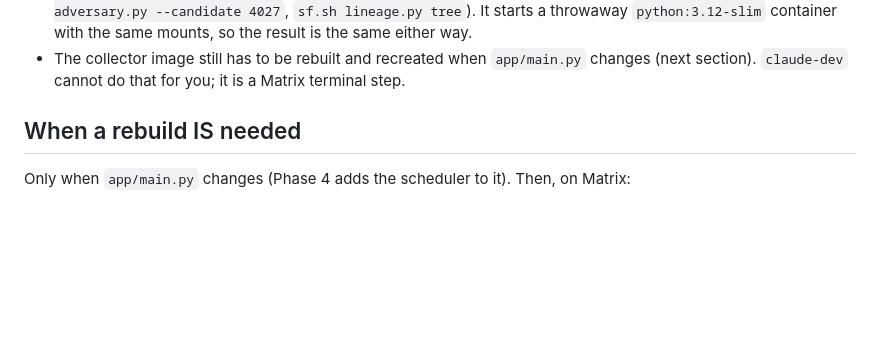
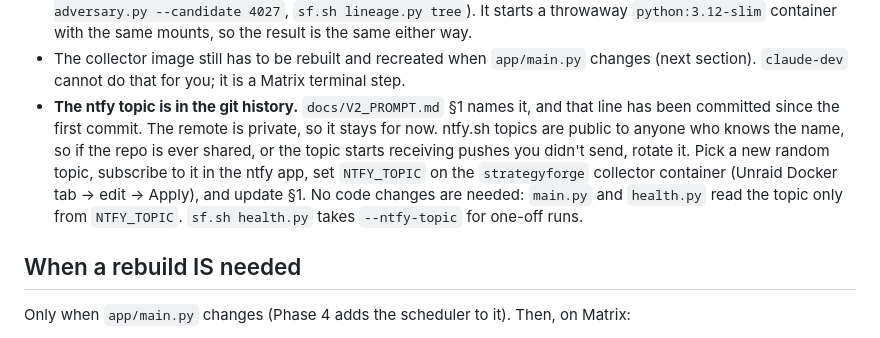
Before and after one commit to davydoolittle/strategyforge, a Markdown page: docs/V2_INSTALL.md, the part around the change. Rendered like a GitHub page; blank space fills up the shorter version.

Commit message:
docs: note ntfy topic is in history; rotate via NTFY_TOPIC
Co-Authored-By: Claude Opus 5.5 <noreply@anthropic.com>

```diff
--- a/docs/V2_INSTALL.md
+++ b/docs/V2_INSTALL.md
@@ -128,6 +128,7 @@ What this changes:
 - **They must still be polite to the collector.** The `strategyforge` container writes to the same file every hour, and SQLite has one writer at a time. Any job that writes thousands of rows commits in batches and holds the write lock briefly: compute first, then write; never keep a transaction open across a backtest. Rule §10.9 in `docs/V2_PROMPT.md` has the details.
 - **`sf.sh` is still valid** for one-off runs from a Matrix terminal without opening a Claude session (`sf.sh adversary.py --candidate 4027`, `sf.sh lineage.py tree`). It starts a throwaway `python:3.12-slim` container with the same mounts, so the result is the same either way.
 - The collector image still has to be rebuilt and recreated when `app/main.py` changes (next section). `claude-dev` cannot do that for you; it is a Matrix terminal step.
+- **The ntfy topic is in the git history.** `docs/V2_PROMPT.md` §1 names it, and that line has been committed since the first commit. The remote is private, so it stays for now. ntfy.sh topics are public to anyone who knows the name, so if the repo is ever shared, or the topic starts receiving pushes you didn't send, rotate it. Pick a new random topic, subscribe to it in the ntfy app, set `NTFY_TOPIC` on the `strategyforge` collector container (Unraid Docker tab → edit → Apply), and update §1. No code changes are needed: `main.py` and `health.py` read the topic only from `NTFY_TOPIC`. `sf.sh health.py` takes `--ntfy-topic` for one-off runs.
 
 ## When a rebuild IS needed
 
```
